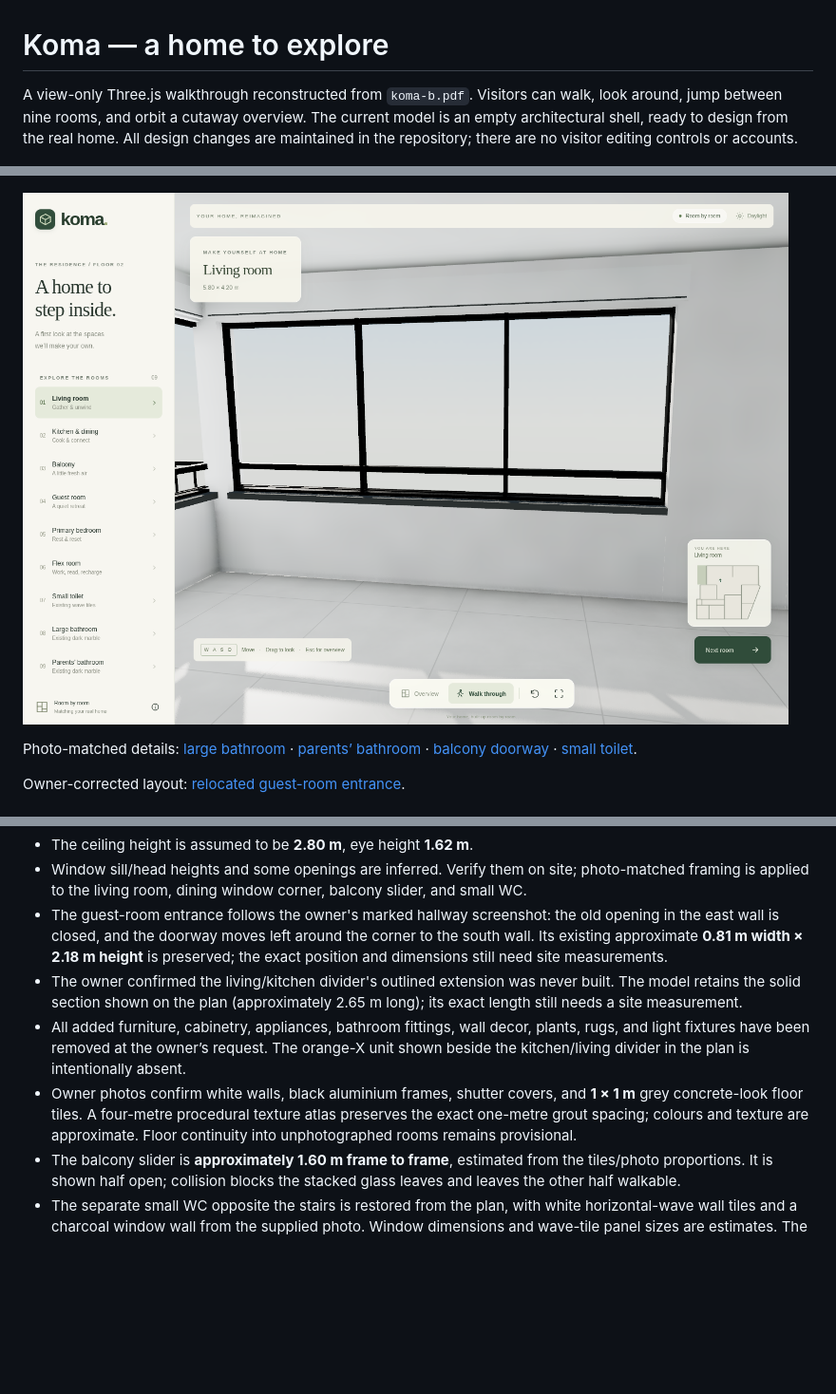
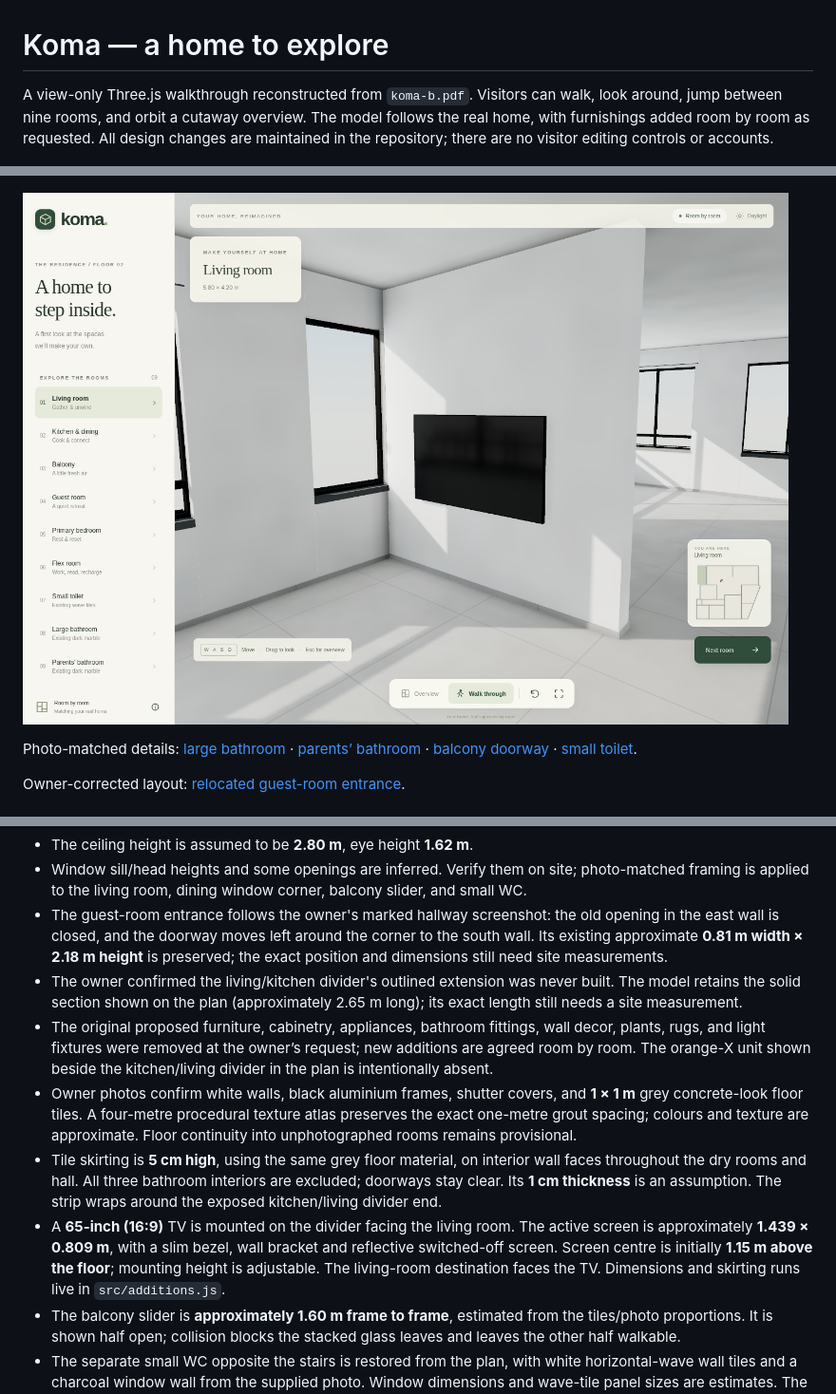
Before and after one commit to janis97-droid/interiordesign, a Markdown page: README.md, 3 parts joined by grey strips. Shown at 95% size. Drawn GitHub-style; pictures changed too: docs/living-room.png; blank space fills up the shorter version.

Commit message:
Add floor-matching skirting and a 65-inch living-room TV

```diff
--- a/README.md
+++ b/README.md
@@ -1,6 +1,6 @@
 # Koma — a home to explore
 
-A view-only Three.js walkthrough reconstructed from `koma-b.pdf`. Visitors can walk, look around, jump between nine rooms, and orbit a cutaway overview. The current model is an empty architectural shell, ready to design from the real home. All design changes are maintained in the repository; there are no visitor editing controls or accounts.
+A view-only Three.js walkthrough reconstructed from `koma-b.pdf`. Visitors can walk, look around, jump between nine rooms, and orbit a cutaway overview. The model follows the real home, with furnishings added room by room as requested. All design changes are maintained in the repository; there are no visitor editing controls or accounts.
 
 ![The home in the 3D overview](docs/overview.png)
 
@@ -39,8 +39,10 @@ Daylight is baked through the actual openings with four diffuse bounces, so ligh
 - Window sill/head heights and some openings are inferred. Verify them on site; photo-matched framing is applied to the living room, dining window corner, balcony slider, and small WC.
 - The guest-room entrance follows the owner's marked hallway screenshot: the old opening in the east wall is closed, and the doorway moves left around the corner to the south wall. Its existing approximate **0.81 m width × 2.18 m height** is preserved; the exact position and dimensions still need site measurements.
 - The owner confirmed the living/kitchen divider's outlined extension was never built. The model retains the solid section shown on the plan (approximately 2.65 m long); its exact length still needs a site measurement.
-- All added furniture, cabinetry, appliances, bathroom fittings, wall decor, plants, rugs, and light fixtures have been removed at the owner’s request. The orange-X unit shown beside the kitchen/living divider in the plan is intentionally absent.
+- The original proposed furniture, cabinetry, appliances, bathroom fittings, wall decor, plants, rugs, and light fixtures were removed at the owner’s request; new additions are agreed room by room. The orange-X unit shown beside the kitchen/living divider in the plan is intentionally absent.
 - Owner photos confirm white walls, black aluminium frames, shutter covers, and **1 × 1 m** grey concrete-look floor tiles. A four-metre procedural texture atlas preserves the exact one-metre grout spacing; colours and texture are approximate. Floor continuity into unphotographed rooms remains provisional.
+- Tile skirting is **5 cm high**, using the same grey floor material, on interior wall faces throughout the dry rooms and hall. All three bathroom interiors are excluded; doorways stay clear. Its **1 cm thickness** is an assumption. The strip wraps around the exposed kitchen/living divider end.
+- A **65-inch (16:9)** TV is mounted on the divider facing the living room. The active screen is approximately **1.439 × 0.809 m**, with a slim bezel, wall bracket and reflective switched-off screen. Screen centre is initially **1.15 m above the floor**; mounting height is adjustable. The living-room destination faces the TV. Dimensions and skirting runs live in `src/additions.js`.
 - The balcony slider is **approximately 1.60 m frame to frame**, estimated from the tiles/photo proportions. It is shown half open; collision blocks the stacked glass leaves and leaves the other half walkable.
 - The separate small WC opposite the stairs is restored from the plan, with white horizontal-wave wall tiles and a charcoal window wall from the supplied photo. Window dimensions and wave-tile panel sizes are estimates. The larger bathroom remains unfitted.
 - Both the large bathroom and parents’ bathroom use the same dark marble-look porcelain, confirmed by the owner. The albedo texture in `src/assets/dark-marble.png` is generated from the supplied reference, not an exact scan of the installed tiles. Walls are polished and floors less glossy. The **60 × 60 cm bathroom tile grid is provisional**; the living-area one-metre dimension is not assumed for these tiles.
```
Also changed, not shown: other parts of README.md (+3 -1 lines), docs/realism-workflow.md (added, +35 -0 lines), docs/mobile.png, docs/overview.png, 4 other files.
